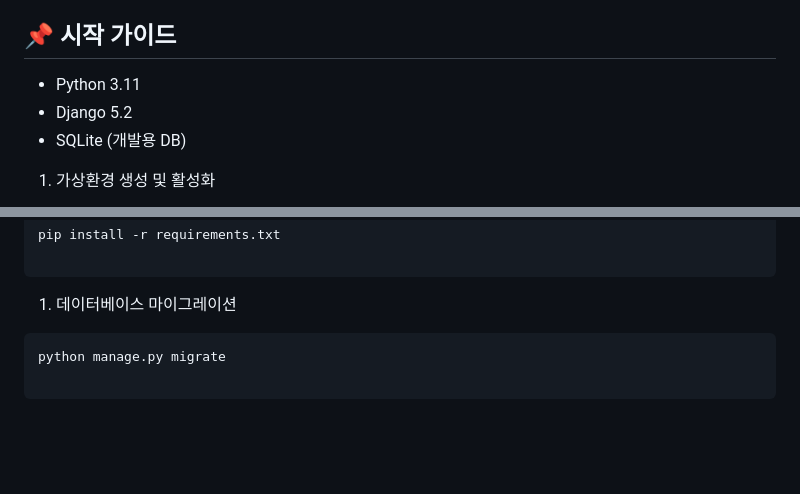
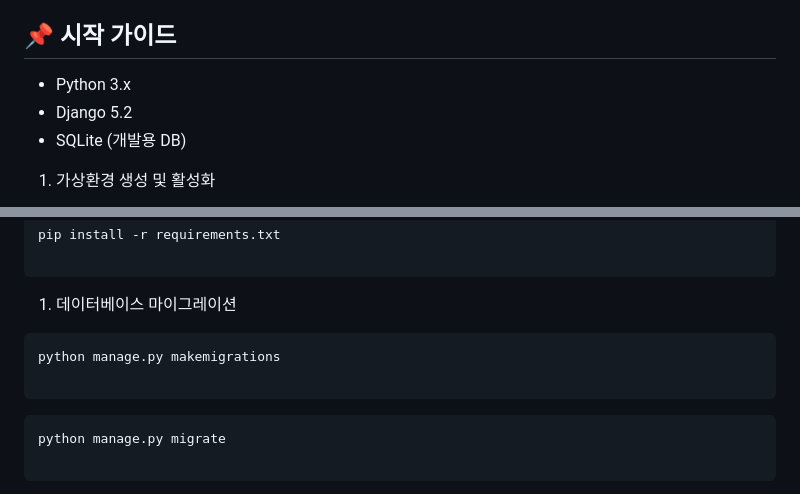
Before and after one commit to sulsikan/boxoffice-insight, a Markdown page: README.md, 2 parts joined by grey strips. GitHub-like rendering; blank space fills up the shorter version.

````diff
--- a/README.md
+++ b/README.md
@@ -13,7 +13,7 @@
 
 ## 📌 시작 가이드
 
-- Python 3.11
+- Python 3.x
 - Django 5.2
 - SQLite (개발용 DB)
 1. 가상환경 생성 및 활성화
@@ -33,6 +33,10 @@ pip install -r requirements.txt
 
 1. 데이터베이스 마이그레이션
 
+```bash
+python manage.py makemigrations
+
+```
 ```bash
 python manage.py migrate
 
````
